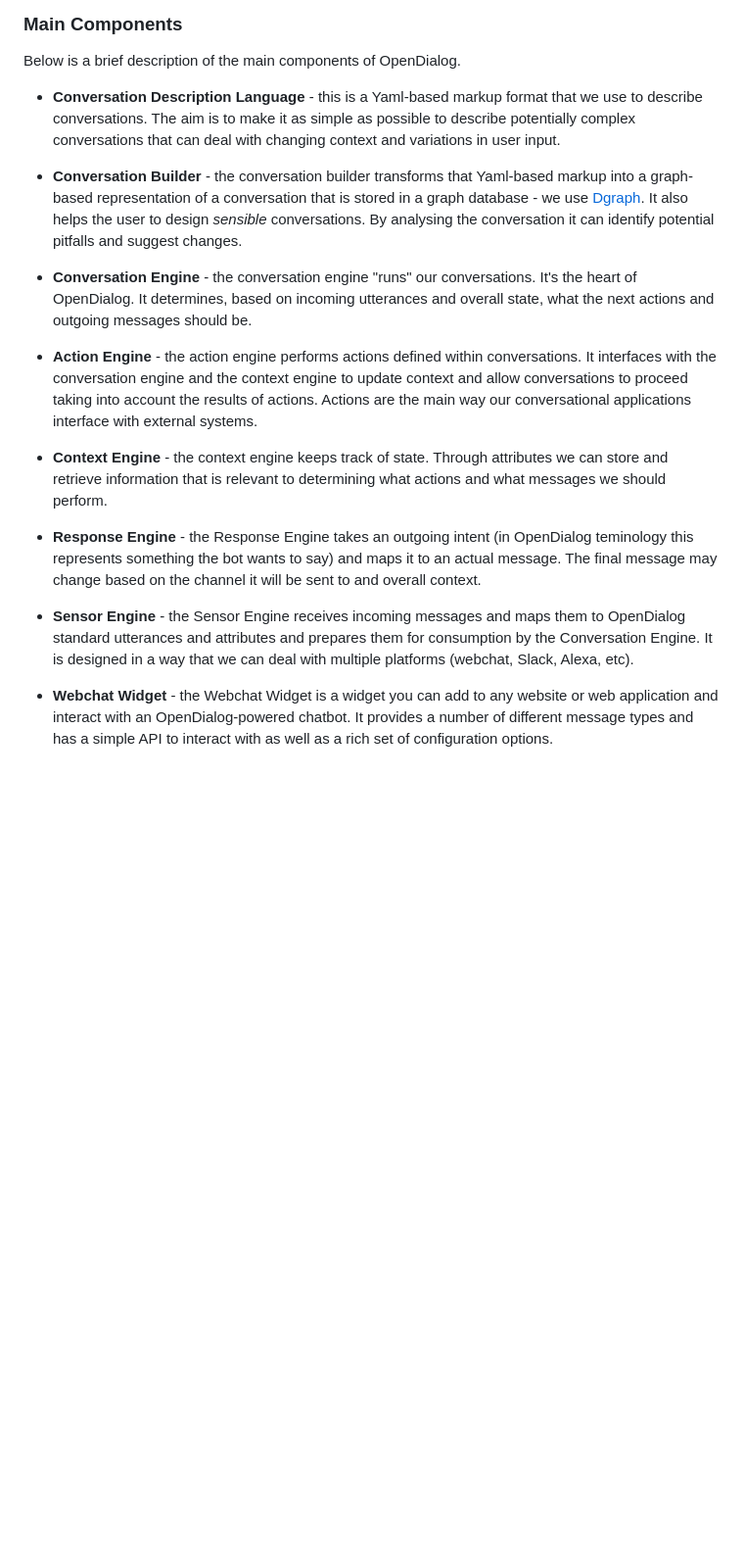
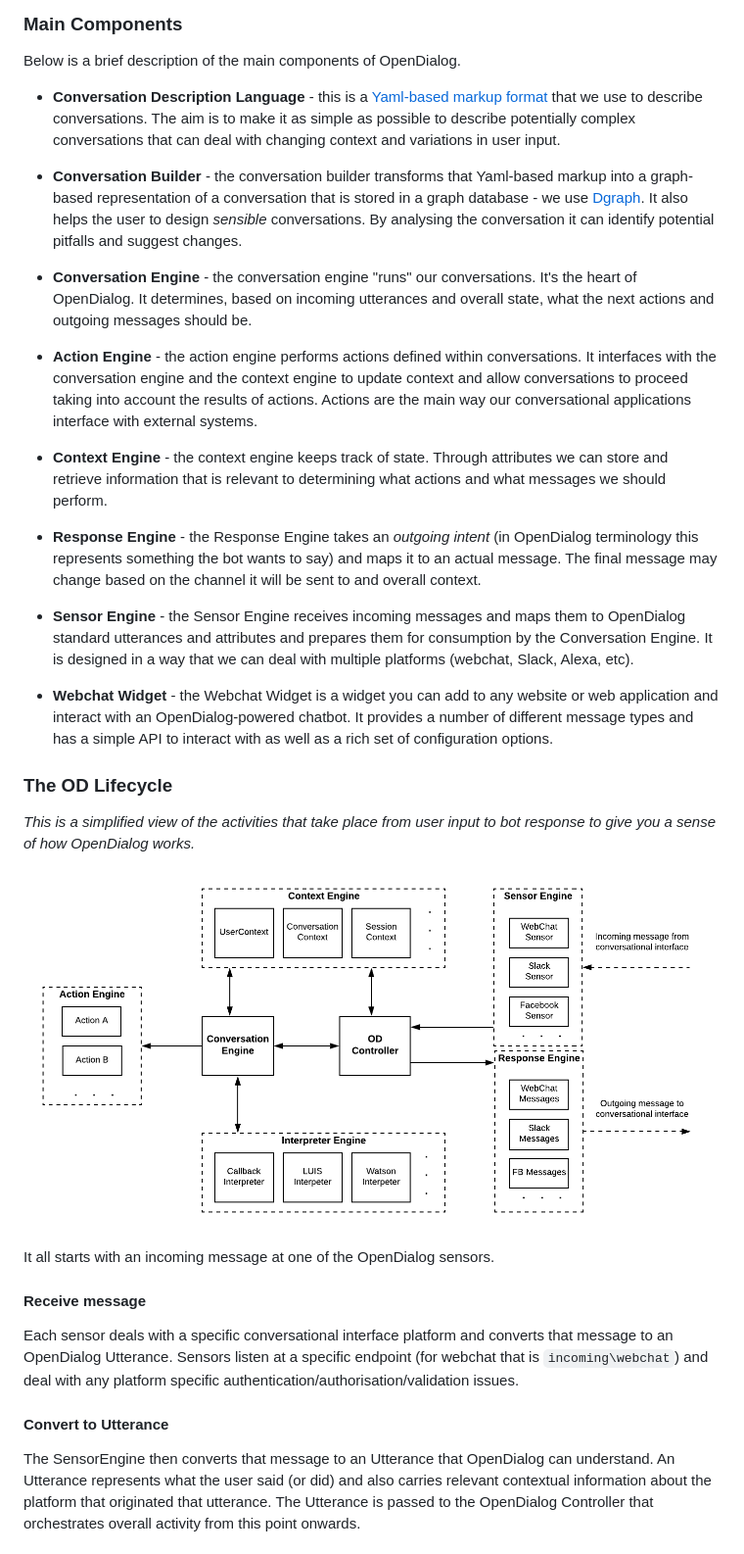
Before and after one commit to opendialogai/OpenDialogDocs, a Markdown page: docs/for_developers.md, the part around the change printed below. Shown: that part at 98% size. GitHub-like rendering; pictures changed too: docs/assets/OpenDialogArchitecture.png (added); blank space fills up the shorter version.

Commit message:
Lifecycle description.

```diff
--- a/docs/for_developers.md
+++ b/docs/for_developers.md
@@ -12,7 +12,7 @@ OpenDialog is a [Laravel](https://laravel.com) application with a MySQL backend
 
 Below is a brief description of the main components of OpenDialog.
 
-- **Conversation Description Language** - this is a Yaml-based markup format that we use to describe conversations. The aim is to make it as simple as possible to describe potentially complex conversations that can deal with changing context and variations in user input.
+- **Conversation Description Language** - this is a [Yaml-based markup format](conversation_markup.md) that we use to describe conversations. The aim is to make it as simple as possible to describe potentially complex conversations that can deal with changing context and variations in user input.
 
 - **Conversation Builder** - the conversation builder transforms that Yaml-based markup into a graph-based representation of a conversation that is stored in a graph database - we use [Dgraph](https://dgraph.com). It also helps the user to design _sensible_ conversations. By analysing the conversation it can identify potential pitfalls and suggest changes.
 
@@ -20,11 +20,25 @@ Below is a brief description of the main components of OpenDialog.
 
 - **Action Engine** - the action engine performs actions defined within conversations. It interfaces with the conversation engine and the context engine to update context and allow conversations to proceed taking into account the results of actions. Actions are the main way our conversational applications interface with external systems.
 
-
 - **Context Engine** - the context engine keeps track of state. Through attributes we can store and retrieve information that is relevant to determining what actions and what messages we should perform.
 
-- **Response Engine** - the Response Engine takes an outgoing intent (in OpenDialog teminology this represents something the bot wants to say) and maps it to an actual message. The final message may change based on the channel it will be sent to and overall context.
+- **Response Engine** - the Response Engine takes an _outgoing intent_ (in OpenDialog terminology this represents something the bot wants to say) and maps it to an actual message. The final message may change based on the channel it will be sent to and overall context.
 
 - **Sensor Engine** - the Sensor Engine receives incoming messages and maps them to OpenDialog standard utterances and attributes and prepares them for consumption by the Conversation Engine. It is designed in a way that we can deal with multiple platforms (webchat, Slack, Alexa, etc).
 
 - **Webchat Widget** - the Webchat Widget is a widget you can add to any website or web application and interact with an OpenDialog-powered chatbot. It provides a number of different message types and has a simple API to interact with as well as a rich set of configuration options.
+
+### The OD Lifecycle
+
+_This is a simplified view of the activities that take place from user input to bot response to give you a sense of how OpenDialog works._
+
+![OpenDialog Architecture](assets/OpenDialogArchitecture.png)
+
+It all starts with an incoming message at one of the OpenDialog sensors.
+
+#### Receive message
+Each sensor deals with a specific conversational interface platform and converts that message to an OpenDialog Utterance. Sensors listen at a specific endpoint (for webchat that is `incoming\webchat`) and deal with any platform specific authentication/authorisation/validation issues.
+
+#### Convert to Utterance
+The SensorEngine then converts that message to an Utterance that OpenDialog can understand. An Utterance represents what the user said (or did) and also carries relevant contextual information about the platform that originated that utterance. The Utterance is passed to the OpenDialog Controller that orchestrates overall activity from this point onwards.
+
```
Also changed, not shown: other parts of docs/for_developers.md (+12 -0 lines), docs/adding_a_conversation.md (+9 -1 lines), 1 other file.
